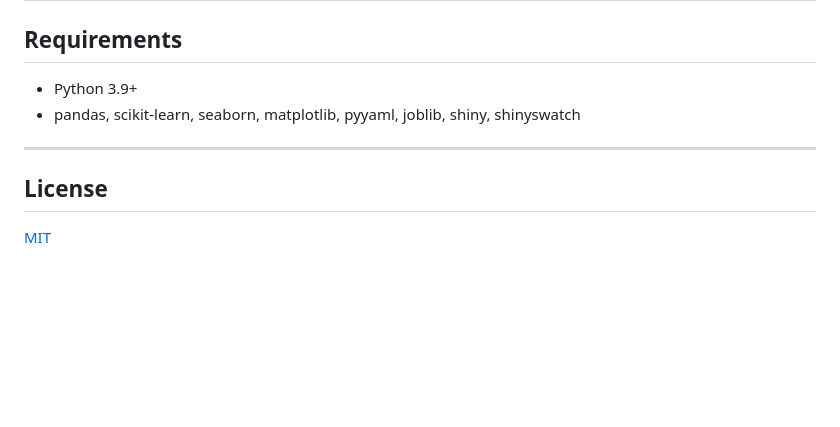
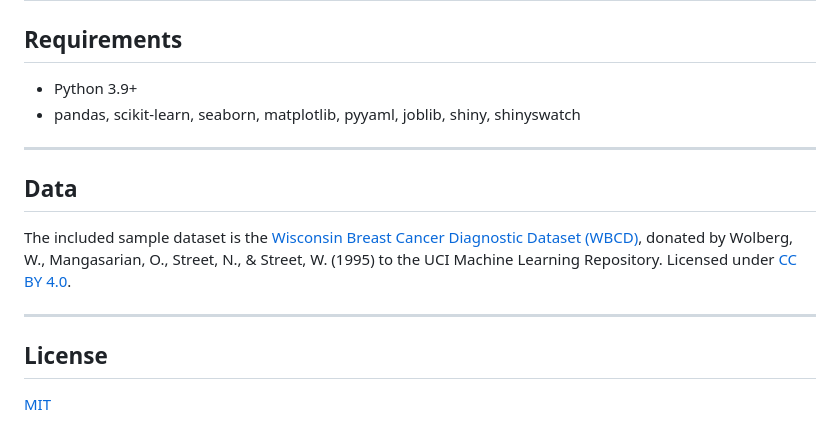
Before and after one commit to carnapa/bioinformatics-automl, a Markdown page: README.md, the part around the change. Drawn GitHub-style; blank space fills up the shorter version.

Commit message:
adding sampledata mention in README

```diff
--- a/README.md
+++ b/README.md
@@ -107,6 +107,12 @@ All settings for the headless CLI pipeline live in [`config.yaml`](config.yaml):
 
 ---
 
+## Data
+
+The included sample dataset is the [Wisconsin Breast Cancer Diagnostic Dataset (WBCD)](https://doi.org/10.24432/C5DW2B), donated by Wolberg, W., Mangasarian, O., Street, N., & Street, W. (1995) to the UCI Machine Learning Repository. Licensed under [CC BY 4.0](https://creativecommons.org/licenses/by/4.0/).
+
+---
+
 ## License
 
 [MIT](LICENSE)
```
